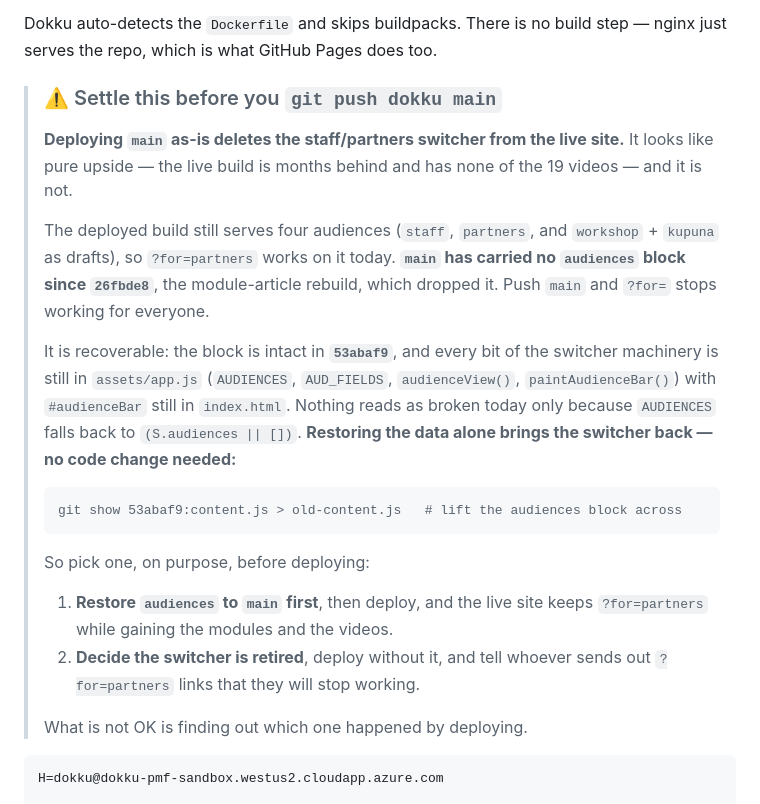
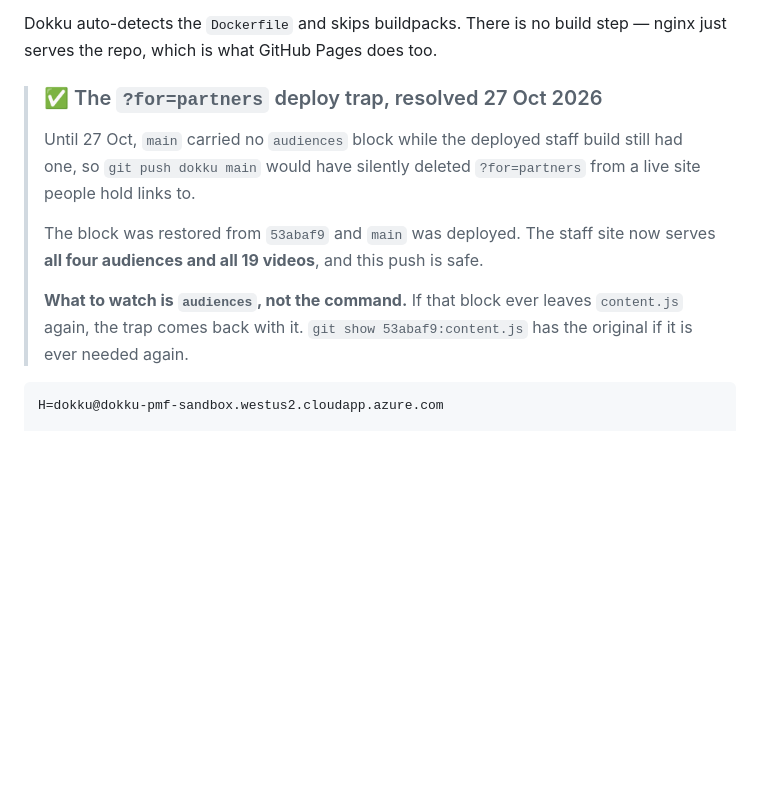
Before and after one commit to KenethM/PurpleMaia---AI-Page, a Markdown page: README.md, the part around the change. GitHub-like rendering; blank space fills up the shorter version.

````diff
--- a/README.md
+++ b/README.md
@@ -102,36 +102,18 @@ has one alongside its sandbox vhost. That is the route to something like
 Dokku auto-detects the `Dockerfile` and skips buildpacks. There is no build step —
 nginx just serves the repo, which is what GitHub Pages does too.
 
-> ### ⚠️ Settle this before you `git push dokku main`
+> ### ✅ The `?for=partners` deploy trap, resolved 27 Oct 2026
 >
-> **Deploying `main` as-is deletes the staff/partners switcher from the live
-> site.** It looks like pure upside — the live build is months behind and has
-> none of the 19 videos — and it is not.
+> Until 27 Oct, `main` carried no `audiences` block while the deployed staff
+> build still had one, so `git push dokku main` would have silently deleted
+> `?for=partners` from a live site people hold links to.
 >
-> The deployed build still serves four audiences (`staff`, `partners`, and
-> `workshop` + `kupuna` as drafts), so `?for=partners` works on it today.
-> **`main` has carried no `audiences` block since `26fbde8`**, the module-article
-> rebuild, which dropped it. Push `main` and `?for=` stops working for everyone.
+> The block was restored from `53abaf9` and `main` was deployed. The staff site
+> now serves **all four audiences and all 19 videos**, and this push is safe.
 >
-> It is recoverable: the block is intact in **`53abaf9`**, and every bit of the
-> switcher machinery is still in `assets/app.js` (`AUDIENCES`, `AUD_FIELDS`,
-> `audienceView()`, `paintAudienceBar()`) with `#audienceBar` still in
-> `index.html`. Nothing reads as broken today only because `AUDIENCES` falls back
-> to `(S.audiences || [])`. **Restoring the data alone brings the switcher back —
-> no code change needed:**
->
-> ```
-> git show 53abaf9:content.js > old-content.js   # lift the audiences block across
-> ```
->
-> So pick one, on purpose, before deploying:
->
-> 1. **Restore `audiences` to `main` first**, then deploy, and the live site keeps
->    `?for=partners` while gaining the modules and the videos.
-> 2. **Decide the switcher is retired**, deploy without it, and tell whoever sends
->    out `?for=partners` links that they will stop working.
->
-> What is not OK is finding out which one happened by deploying.
+> **What to watch is `audiences`, not the command.** If that block ever leaves
+> `content.js` again, the trap comes back with it. `git show 53abaf9:content.js`
+> has the original if it is ever needed again.
 
 ```
 H=dokku@dokku-pmf-sandbox.westus2.cloudapp.azure.com
````
Also changed, not shown: HANDOFF.md (+80 -26 lines).
